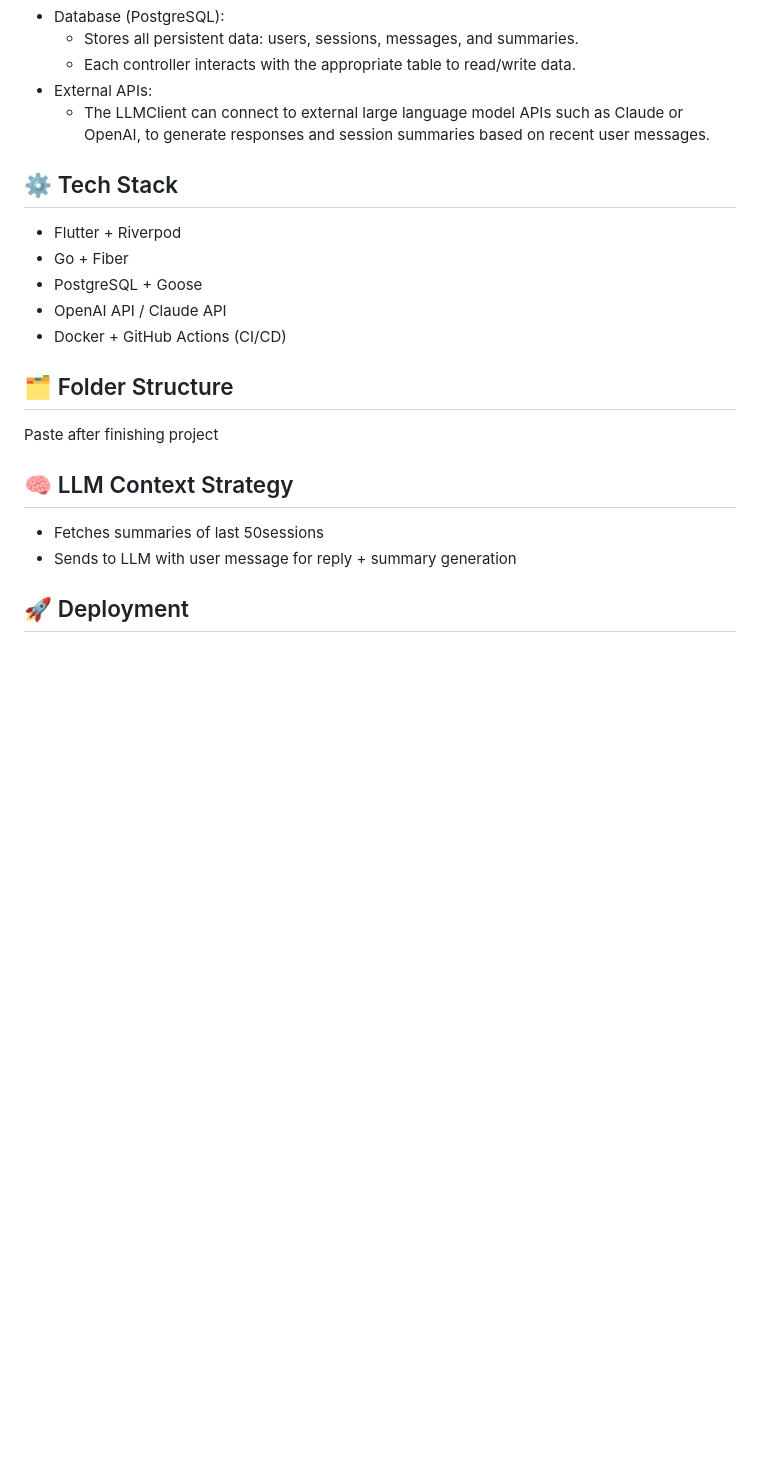
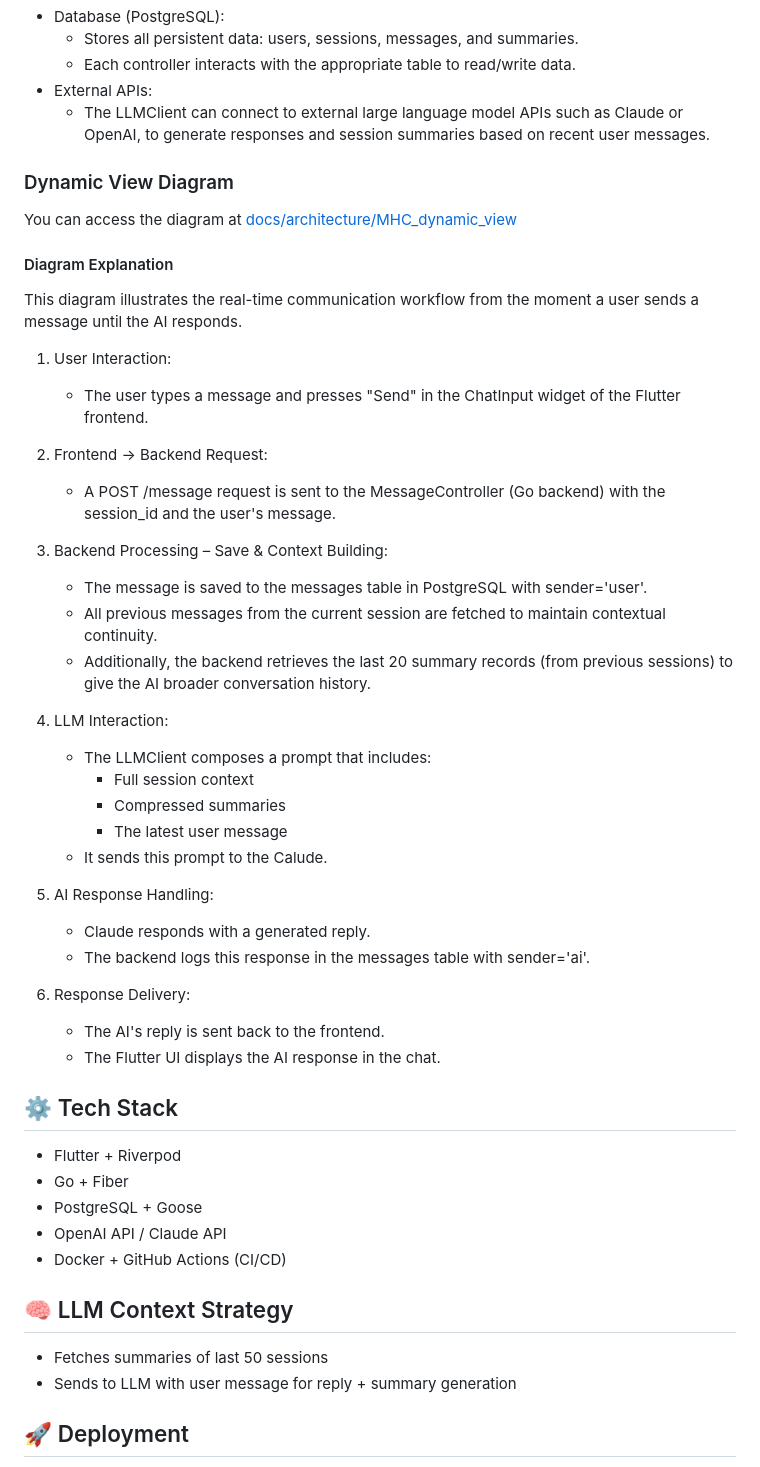
Before and after one commit to Sum25-GF-Mental-Health-Companion/Mental-Health-Companion, a Markdown page: README.md, the part around the change printed below. GitHub-like rendering; blank space fills up the shorter version.

Commit message:
Add Dynamic View diagram description

```diff
--- a/README.md
+++ b/README.md
@@ -116,6 +117,38 @@ You can access the diagram at [docs/architecture/MHC_static_view](https://github
 * External APIs:
   * The LLMClient can connect to external large language model APIs such as Claude or OpenAI, to generate responses and session summaries based on recent user messages.
 
+### Dynamic View Diagram
+You can access the diagram at [docs/architecture/MHC_dynamic_view](https://github.com/Sum25-GF-Mental-Health-Companion/Mental-Health-Companion/blob/4a9664571118bb356634a3e6c5191a8430acb6fc/docs/architecture/MHC_dynamic_view.png)
+
+#### Diagram Explanation
+This diagram illustrates the real-time communication workflow from the moment a user sends a message until the AI responds.
+
+1) User Interaction:
+   * The user types a message and presses "Send" in the ChatInput widget of the Flutter frontend.
+
+2) Frontend → Backend Request:
+   * A POST /message request is sent to the MessageController (Go backend) with the session_id and the user's message.
+
+3) Backend Processing – Save & Context Building:
+   * The message is saved to the messages table in PostgreSQL with sender='user'.
+   * All previous messages from the current session are fetched to maintain contextual continuity.
+   * Additionally, the backend retrieves the last 20 summary records (from previous sessions) to give the AI broader conversation history.
+
+4) LLM Interaction:
+   * The LLMClient composes a prompt that includes:
+     * Full session context
+     * Compressed summaries
+     * The latest user message
+   * It sends this prompt to the Calude.
+
+5) AI Response Handling:
+   * Claude responds with a generated reply.
+   * The backend logs this response in the messages table with sender='ai'.
+
+6) Response Delivery:
+   * The AI's reply is sent back to the frontend.
+   * The Flutter UI displays the AI response in the chat.
+
 ## ⚙️ Tech Stack
 
 * Flutter + Riverpod
@@ -124,12 +157,9 @@ You can access the diagram at [docs/architecture/MHC_static_view](https://github
 * OpenAI API / Claude API
 * Docker + GitHub Actions (CI/CD)
 
-## 🗂️ Folder Structure
-Paste after finishing project
-
 ## 🧠 LLM Context Strategy
 
-* Fetches summaries of last 50sessions
+* Fetches summaries of last 50 sessions
 * Sends to LLM with user message for reply + summary generation
 
 ## 🚀 Deployment
```
Also changed, not shown: other parts of README.md (+2 -1 lines).
